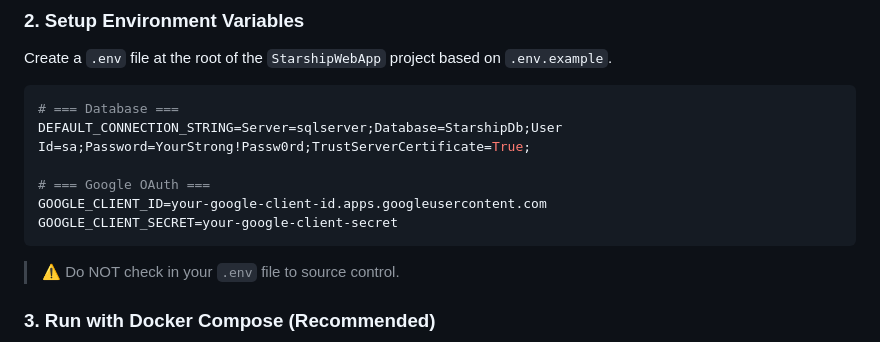
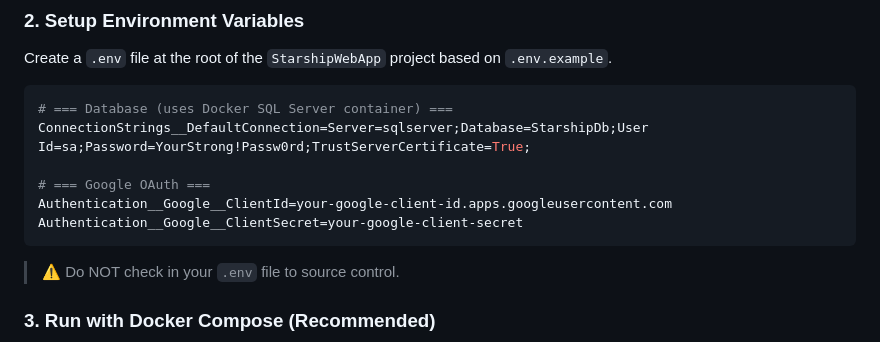
Before and after one commit to DevMando/Starship, a Markdown page: README.md, the part around the change. GitHub-like rendering.

Commit message:
Update README.md Env Example updated.
.env.example was not up to date to reflect the dummy data in the repo files.

````diff
--- a/README.md
+++ b/README.md
@@ -51,12 +51,12 @@ cd StarshipWebApp
 Create a `.env` file at the root of the `StarshipWebApp` project based on `.env.example`.
 
 ```env
-# === Database ===
-DEFAULT_CONNECTION_STRING=Server=sqlserver;Database=StarshipDb;User Id=sa;Password=YourStrong!Passw0rd;TrustServerCertificate=True;
+# === Database (uses Docker SQL Server container) ===
+ConnectionStrings__DefaultConnection=Server=sqlserver;Database=StarshipDb;User Id=sa;Password=YourStrong!Passw0rd;TrustServerCertificate=True;
 
 # === Google OAuth ===
-GOOGLE_CLIENT_ID=your-google-client-id.apps.googleusercontent.com
-GOOGLE_CLIENT_SECRET=your-google-client-secret
+Authentication__Google__ClientId=your-google-client-id.apps.googleusercontent.com
+Authentication__Google__ClientSecret=your-google-client-secret
 ```
 
 > ⚠️ Do NOT check in your `.env` file to source control.
````
